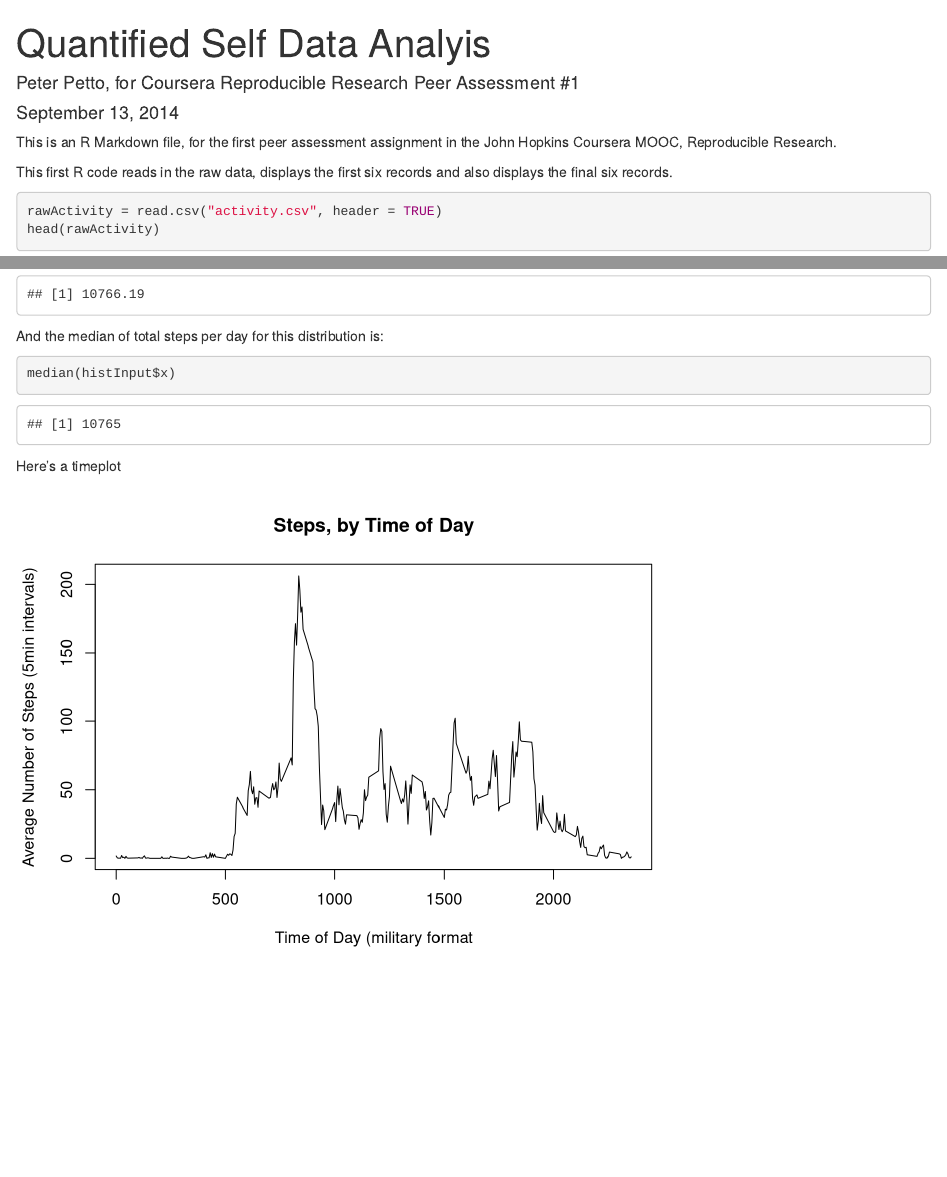
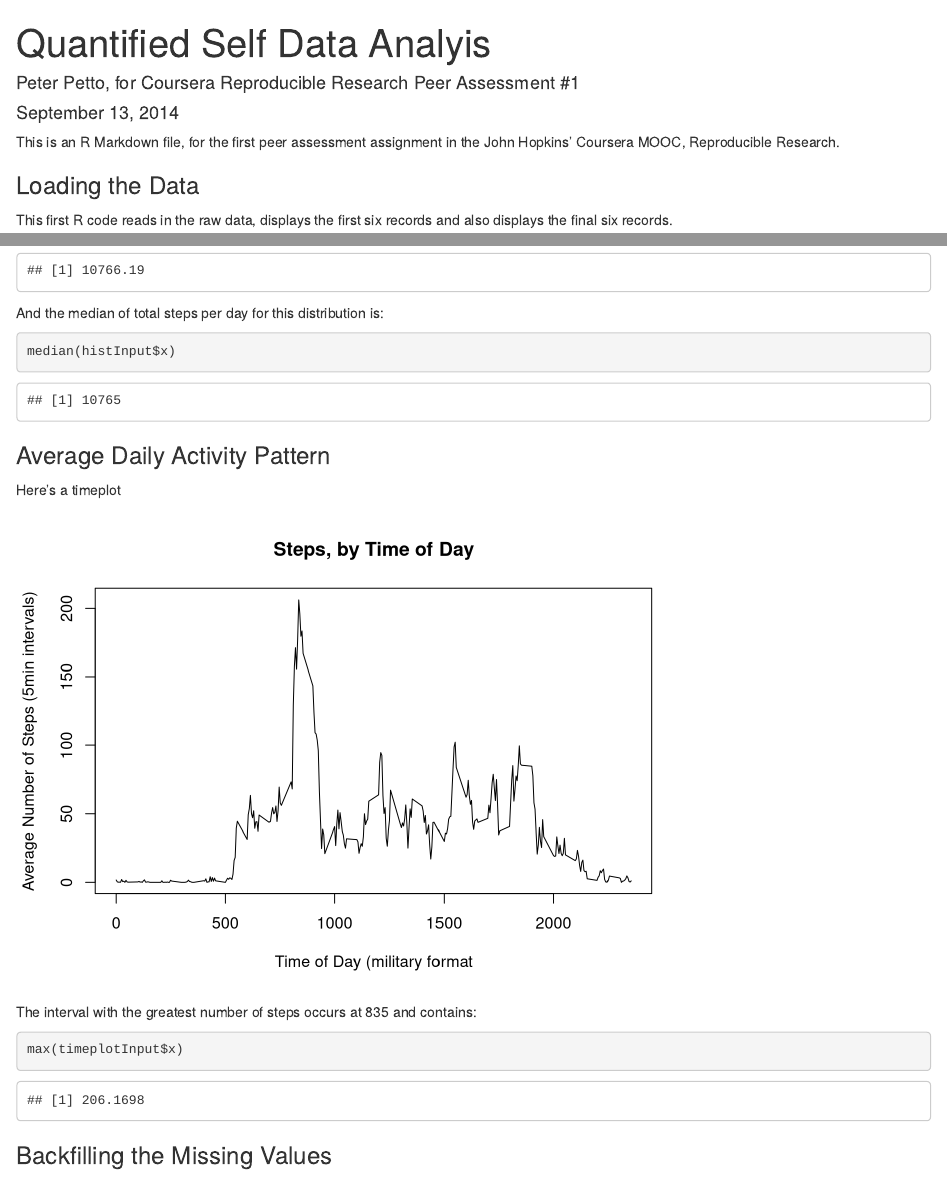
Before and after one commit to ppetto/QuantSelf_DataAnalysis, an R Markdown document (PeerAssess1_JHRepRes.Rmd): the page in a window 1100 px wide, from its top, and a second part further down, joined at a grey line. Rendered offline with R 4.5, knitr and Pandoc, with nearby package versions.

Commit message:
roughly two-thirds complete
putting this onto Coursera just in case today gets too busy, and I
don’t tackle the final third

````diff
--- a/PeerAssess1_JHRepRes.Rmd
+++ b/PeerAssess1_JHRepRes.Rmd
@@ -4,7 +4,9 @@ author: "Peter Petto, for Coursera Reproducible Research Peer Assessment #1"
 date: "September 13, 2014"
 output: html_document
 ---
-This is an R Markdown file, for the first peer assessment assignment in the John Hopkins Coursera MOOC, Reproducible Research.
+This is an R Markdown file, for the first peer assessment assignment in the John Hopkins' Coursera MOOC, Reproducible Research.
+
+### Loading the Data
 
 This first R code reads in the raw data, displays the first six records and also displays the final six records.
 
@@ -41,9 +44,19 @@ And the median of total steps per day for this distribution is:
 median(histInput$x)
 ```
 
+### Average Daily Activity Pattern
+
 Here's a timeplot
 
 ```{r, echo=FALSE}
 timeplotInput <- aggregate(completeActivity$steps, by=list(completeActivity$interval), FUN=mean)
 plot(timeplotInput$Group.1, timeplotInput$x, xlab = "Time of Day (military format", ylab = "Average Number of Steps (5min intervals)", main = "Steps, by Time of Day", type ="l")
 ```
+
+The interval with the greatest number of steps occurs at 835 and contains:
+
+```{r}
+max(timeplotInput$x)
+```
+
+### Backfilling the Missing Values
````
Also changed, not shown: PeerAssess1_JHRepRes.html, PeerAssess1_JHRepRes.Rmd (1 more changed lines).
